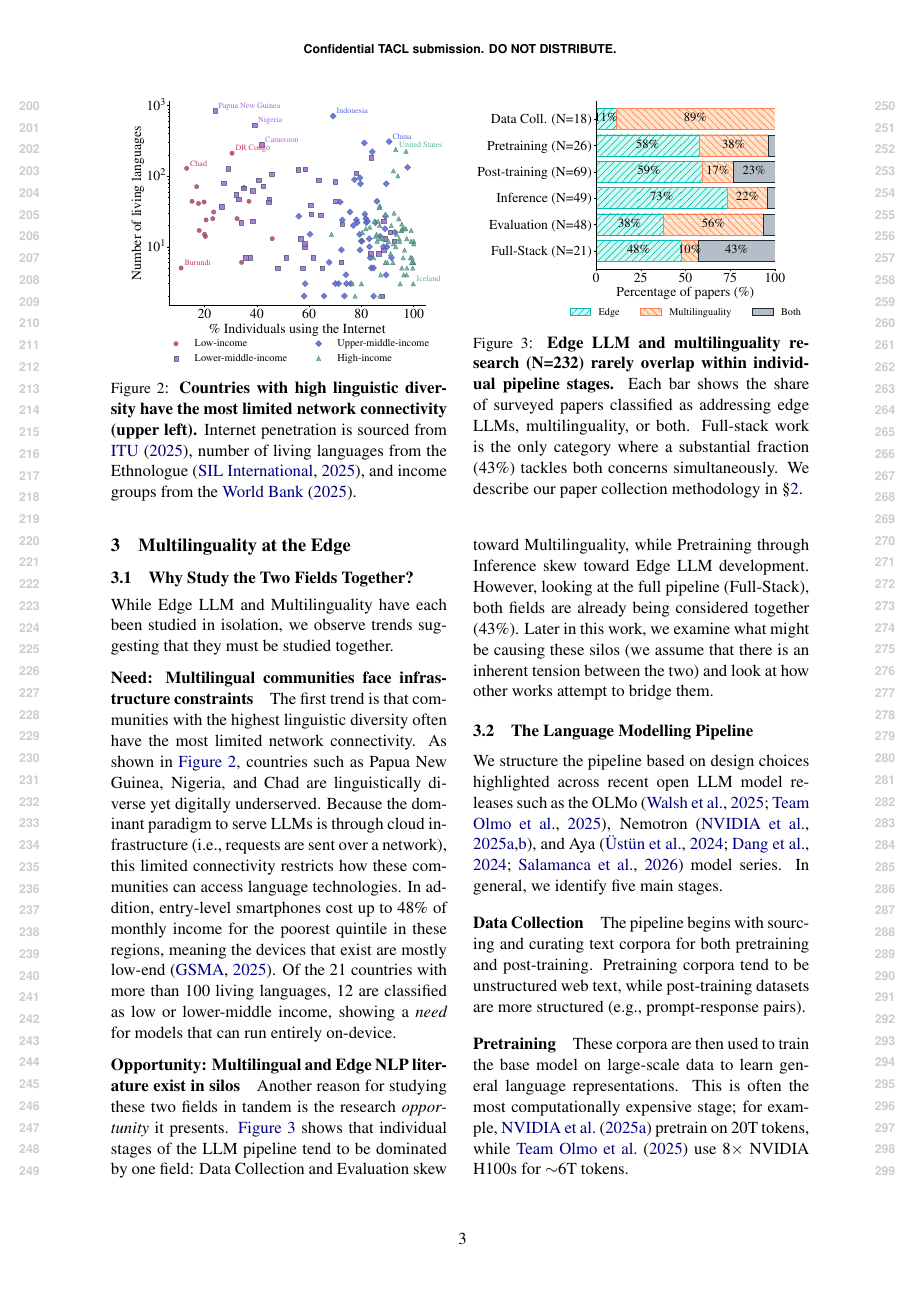
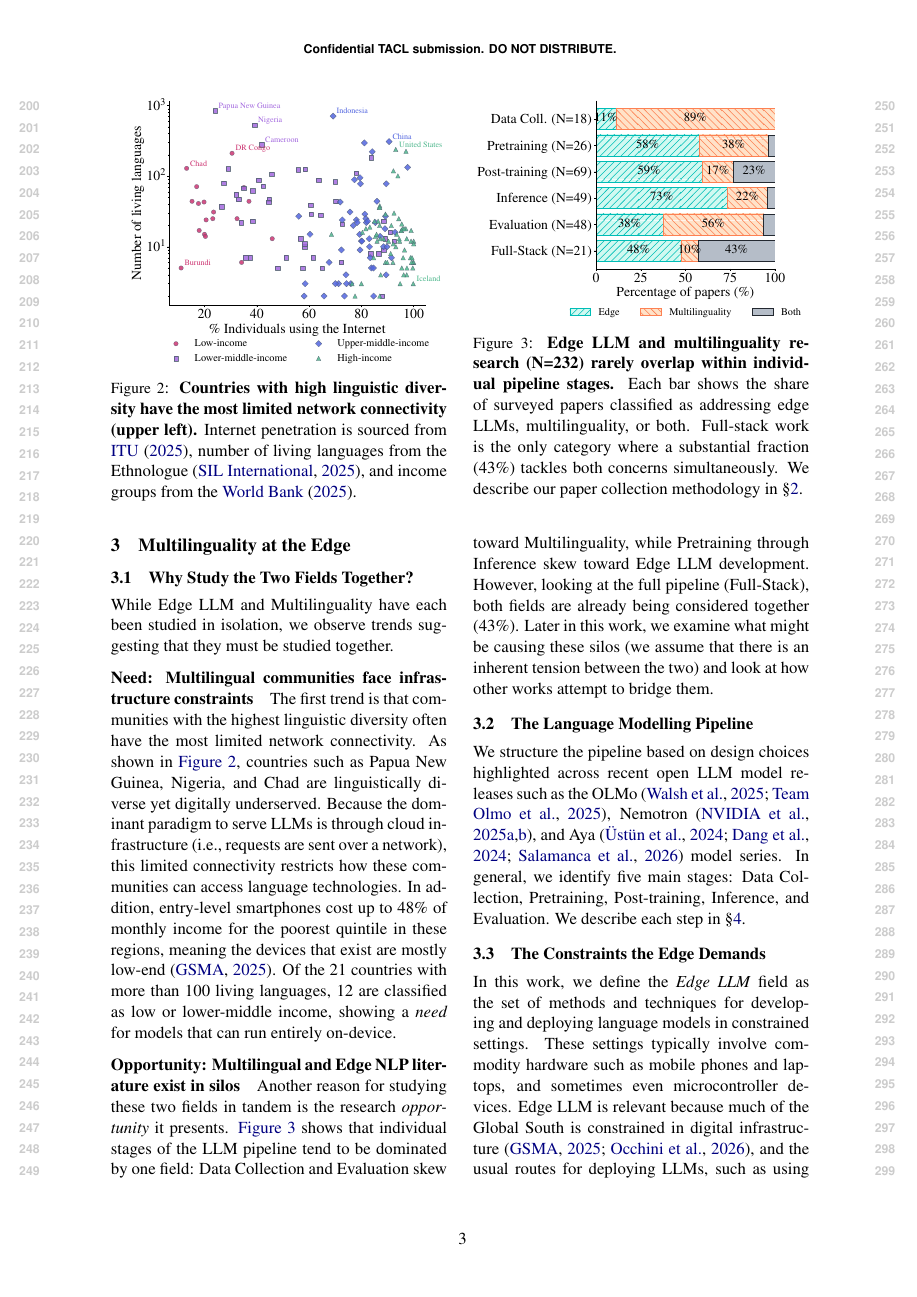
Before and after one commit to ljvmiranda921/multilinguality-at-the-edge, a LaTeX paper (tacl2021v1-template.tex): page 3 of 11. Compiled offline with pdfLaTeX.

Commit message:
[wip] Update

```diff
--- a/tacl2021v1-template.tex
+++ b/tacl2021v1-template.tex
@@ -226,20 +226,16 @@ Later in this work, we examine what might be causing these silos (we assume that
   \label{fig:nlp_literature_by_stage_prop}
 \end{figure}
 
-\input{tables/survey_comparisons.tex}
-
 \subsection{The Language Modelling Pipeline}
 \label{sec:lm_pipeline}
 
 We structure the pipeline based on design choices highlighted across recent open LLM model releases such as the
 OLMo \citep{walsh2025,olmo2025olmo3},
 Nemotron \citep{nvidia2025nvidianemotronnano2,nvidia2025nvidianemotron3efficient}, and Aya \citep{ustun-etal-2024-aya,dang2024ayaexpansecombiningresearch,salamanca2026tinyayabridgingscale} model series.
-In general, we identify five main stages.
+In general, we identify five main stages: Data Collection, Pretraining, Post-training, Inference, and Evaluation.
+We describe each step in \S\ref{sec:survey}.
 
-\paragraph{Data Collection}
-The pipeline begins with sourcing and curating text corpora for both pretraining and post-training.
-Pretraining corpora tend to be unstructured web text, while post-training datasets are more structured (e.g., prompt-response pairs).
+% \paragraph{Data Collection}
+% The pipeline begins with sourcing and curating text corpora for both pretraining and post-training.
+% Pretraining corpora tend to be unstructured web text, while post-training datasets are more structured (e.g., prompt-response pairs).
 
-\paragraph{Pretraining}
-These corpora are then used to train the base model on large-scale data to learn general language representations.
-This is often the most computationally expensive stage; for example, \citet{nvidia2025nvidianemotronnano2} pretrain on 20T tokens, while \citet{olmo2025olmo3} use 8$\times$ NVIDIA H100s for $\sim$6T tokens.
```
Also changed, not shown: tacl2021v1-template.tex (29 more changed lines).
